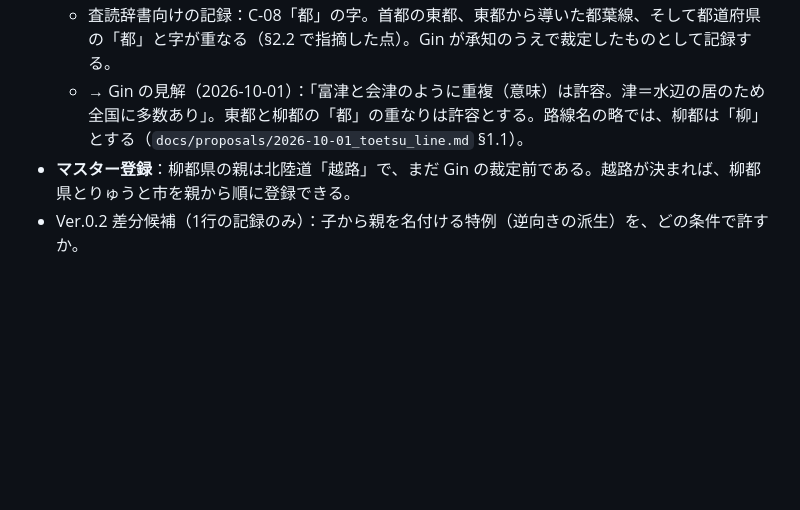
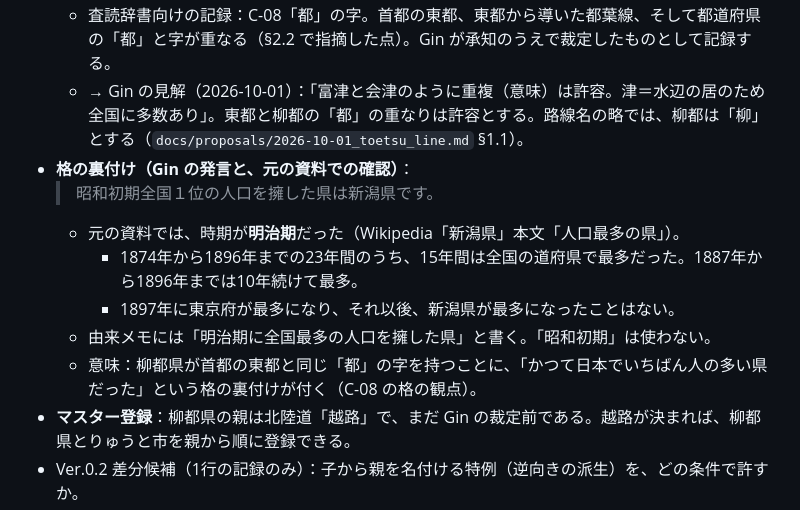
Before and after one commit to GinCYagi/HNS, a Markdown page: docs/proposals/2026-09-30_niigata_city_candidates.md, the part around the change. Drawn GitHub-style; blank space fills up the shorter version.

Commit message:
記録：柳都県の格の裏付け（新潟県は明治期に人口全国最多。Gin 発言の「昭和初期」は資料では明治期）
Co-Authored-By: Claude Opus 5.5 <noreply@anthropic.com>

```diff
--- a/docs/proposals/2026-09-30_niigata_city_candidates.md
+++ b/docs/proposals/2026-09-30_niigata_city_candidates.md
@@ -180,6 +180,13 @@
   - C-01・C-02：「柳都」を名乗る駅・自治体・町丁目・小字はない。記録：柳都大橋（新潟市）、りゅーとぴあ。
   - 査読辞書向けの記録：C-08「都」の字。首都の東都、東都から導いた都葉線、そして都道府県の「都」と字が重なる（§2.2 で指摘した点）。Gin が承知のうえで裁定したものとして記録する。
   - → Gin の見解（2026-10-01）：「富津と会津のように重複（意味）は許容。津＝水辺の居のため全国に多数あり」。東都と柳都の「都」の重なりは許容とする。路線名の略では、柳都は「柳」とする（`docs/proposals/2026-10-01_toetsu_line.md` §1.1）。
+- **格の裏付け（Gin の発言と、元の資料での確認）**：
+  > 昭和初期全国１位の人口を擁した県は新潟県です。
+  - 元の資料では、時期が**明治期**だった（Wikipedia「新潟県」本文「人口最多の県」）。
+    - 1874年から1896年までの23年間のうち、15年間は全国の道府県で最多だった。1887年から1896年までは10年続けて最多。
+    - 1897年に東京府が最多になり、それ以後、新潟県が最多になったことはない。
+  - 由来メモには「明治期に全国最多の人口を擁した県」と書く。「昭和初期」は使わない。
+  - 意味：柳都県が首都の東都と同じ「都」の字を持つことに、「かつて日本でいちばん人の多い県だった」という格の裏付けが付く（C-08 の格の観点）。
 - **マスター登録**：柳都県の親は北陸道「越路」で、まだ Gin の裁定前である。越路が決まれば、柳都県とりゅうと市を親から順に登録できる。
 - Ver.0.2 差分候補（1行の記録のみ）：子から親を名付ける特例（逆向きの派生）を、どの条件で許すか。
 
```
